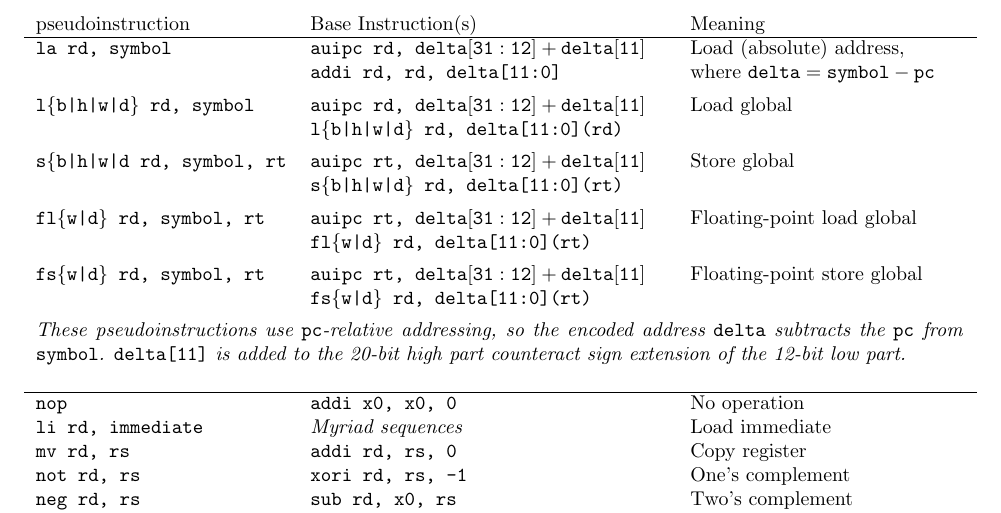
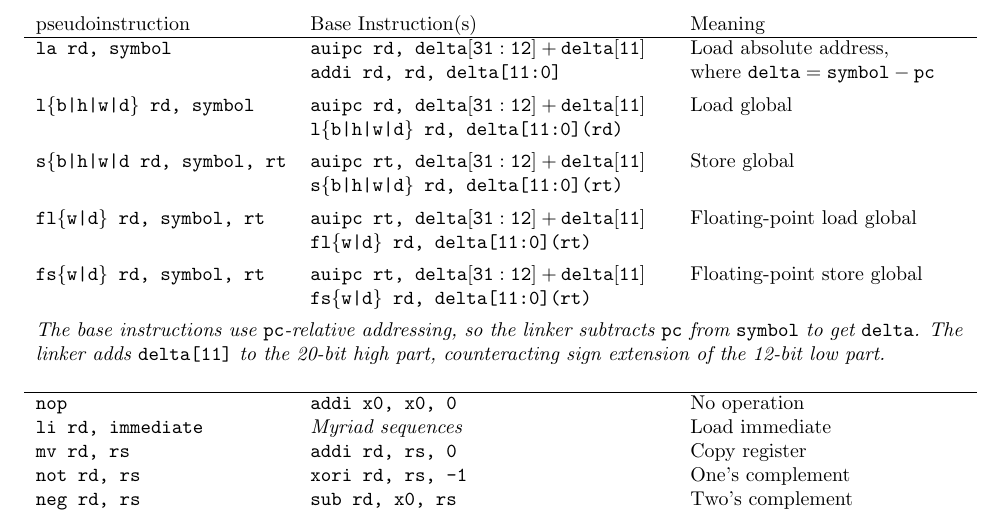
Before and after one commit to riscv/riscv-isa-manual, a LaTeX thesis (src/riscv-spec.tex, which reads src/assembly.tex): part of page 158 of 237, cut so that both start at the same text. Compiled offline with pdfLaTeX.

Commit message:
Switch to active voice
Also fix: the pseudoinstruction use absolute addressing, the base
instructions are pc-relative.

```diff
--- a/src/assembly.tex
+++ b/src/assembly.tex
@@ -60,7 +60,7 @@ pseudoinstruction & Base Instruction(s) & Meaning \\ \hline
                              & {\tt fl\{w|d\} rd, delta[11:0](rt)}                    & \\[1ex]
 \tt fs\{w|d\} rd, symbol, rt & {\tt auipc rt, ${\tt delta[31:12]} + {\tt delta[11]}$} & Floating-point store global \\
                              & {\tt fs\{w|d\} rd, delta[11:0](rt)}                    & \\[1ex]
-\multicolumn{3}{p{.99\textwidth}}{\small \em These pseudoinstructions use {\tt pc}-relative addressing, so the encoded address {\tt delta} subtracts the {\tt pc} from {\tt symbol}.  {\tt delta[11]} is added to the 20-bit high part counteract sign extension of the 12-bit low part.} \\
+\multicolumn{3}{p{.99\textwidth}}{\small \em The base instructions use {\tt pc}-relative addressing, so the linker subtracts {\tt pc} from {\tt symbol} to get {\tt delta}.  The linker adds {\tt delta[11]} to the 20-bit high part, counteracting sign extension of the 12-bit low part.} \\
 ~\\
 \hline
 {\tt nop} & {\tt addi x0, x0, 0} & No operation \\
```
Also changed, not shown: src/assembly.tex (2 more changed lines).
